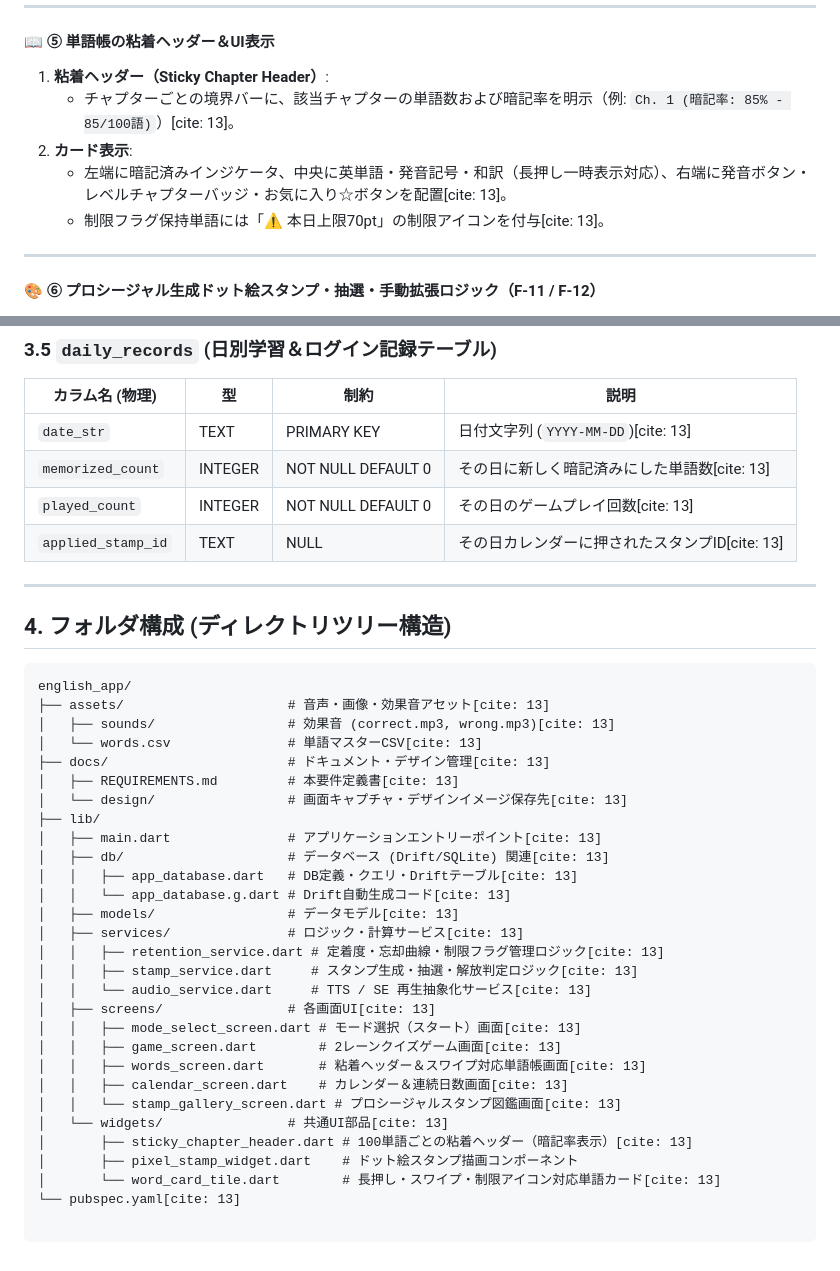
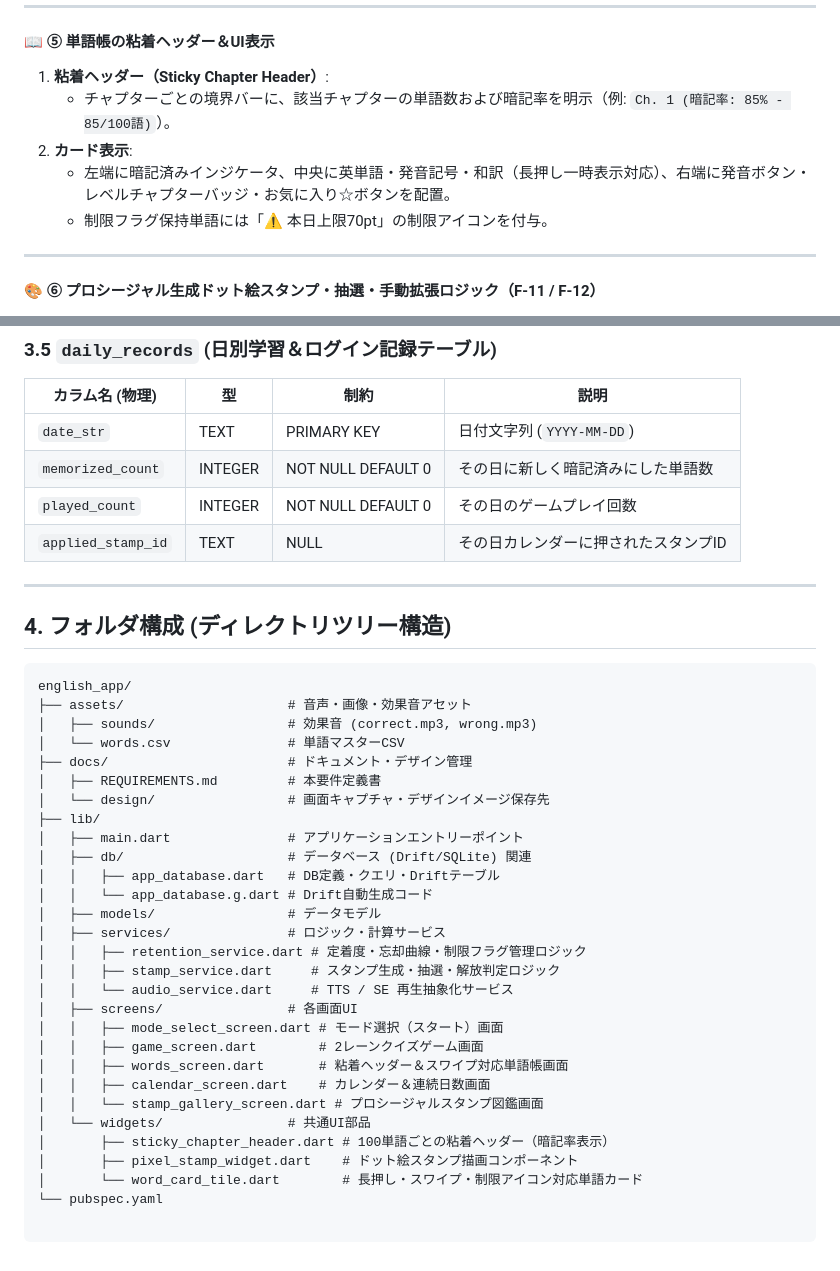
Before and after one commit to kento19970822-pixel/english_app, a Markdown page: docs/REQUIREMENTS.md, 2 parts joined by grey strips. GitHub-like rendering.

````diff
--- a/docs/REQUIREMENTS.md
+++ b/docs/REQUIREMENTS.md
@@ -142,10 +142,10 @@ $$\text{次回定着度} = \text{現在の定着度} \times \left( 1 - \frac{\te
 #### 📖 ⑤ 単語帳の粘着ヘッダー＆UI表示
 
 1. **粘着ヘッダー（Sticky Chapter Header）**:
-   * チャプターごとの境界バーに、該当チャプターの単語数および暗記率を明示（例: `Ch. 1 (暗記率: 85% - 85/100語)`）[cite: 13]。
+   * チャプターごとの境界バーに、該当チャプターの単語数および暗記率を明示（例: `Ch. 1 (暗記率: 85% - 85/100語)`）。
 2. **カード表示**:
-   * 左端に暗記済みインジケータ、中央に英単語・発音記号・和訳（長押し一時表示対応）、右端に発音ボタン・レベルチャプターバッジ・お気に入り☆ボタンを配置[cite: 13]。
-   * 制限フラグ保持単語には「⚠️ 本日上限70pt」の制限アイコンを付与[cite: 13]。
+   * 左端に暗記済みインジケータ、中央に英単語・発音記号・和訳（長押し一時表示対応）、右端に発音ボタン・レベルチャプターバッジ・お気に入り☆ボタンを配置。
+   * 制限フラグ保持単語には「⚠️ 本日上限70pt」の制限アイコンを付与。
 
 ---
 
@@ -235,10 +235,10 @@ $$\text{次回定着度} = \text{現在の定着度} \times \left( 1 - \frac{\te
 
 | カラム名 (物理) | 型 | 制約 | 説明 |
 | --- | --- | --- | --- |
-| `date_str` | TEXT | PRIMARY KEY | 日付文字列 (`YYYY-MM-DD`)[cite: 13] |
-| `memorized_count` | INTEGER | NOT NULL DEFAULT 0 | その日に新しく暗記済みにした単語数[cite: 13] |
-| `played_count` | INTEGER | NOT NULL DEFAULT 0 | その日のゲームプレイ回数[cite: 13] |
-| `applied_stamp_id` | TEXT | NULL | その日カレンダーに押されたスタンプID[cite: 13] |
+| `date_str` | TEXT | PRIMARY KEY | 日付文字列 (`YYYY-MM-DD`) |
+| `memorized_count` | INTEGER | NOT NULL DEFAULT 0 | その日に新しく暗記済みにした単語数 |
+| `played_count` | INTEGER | NOT NULL DEFAULT 0 | その日のゲームプレイ回数 |
+| `applied_stamp_id` | TEXT | NULL | その日カレンダーに押されたスタンプID |
 
 ---
 
@@ -246,30 +246,30 @@ $$\text{次回定着度} = \text{現在の定着度} \times \left( 1 - \frac{\te
 
 ```text
 english_app/
-├── assets/                     # 音声・画像・効果音アセット[cite: 13]
-│   ├── sounds/                 # 効果音 (correct.mp3, wrong.mp3)[cite: 13]
-│   └── words.csv               # 単語マスターCSV[cite: 13]
-├── docs/                       # ドキュメント・デザイン管理[cite: 13]
-│   ├── REQUIREMENTS.md         # 本要件定義書[cite: 13]
-│   └── design/                 # 画面キャプチャ・デザインイメージ保存先[cite: 13]
+├── assets/                     # 音声・画像・効果音アセット
+│   ├── sounds/                 # 効果音 (correct.mp3, wrong.mp3)
+│   └── words.csv               # 単語マスターCSV
+├── docs/                       # ドキュメント・デザイン管理
+│   ├── REQUIREMENTS.md         # 本要件定義書
+│   └── design/                 # 画面キャプチャ・デザインイメージ保存先
 ├── lib/
-│   ├── main.dart               # アプリケーションエントリーポイント[cite: 13]
-│   ├── db/                     # データベース (Drift/SQLite) 関連[cite: 13]
-│   │   ├── app_database.dart   # DB定義・クエリ・Driftテーブル[cite: 13]
-│   │   └── app_database.g.dart # Drift自動生成コード[cite: 13]
-│   ├── models/                 # データモデル[cite: 13]
-│   ├── services/               # ロジック・計算サービス[cite: 13]
-│   │   ├── retention_service.dart # 定着度・忘却曲線・制限フラグ管理ロジック[cite: 13]
-│   │   ├── stamp_service.dart     # スタンプ生成・抽選・解放判定ロジック[cite: 13]
-│   │   └── audio_service.dart     # TTS / SE 再生抽象化サービス[cite: 13]
-│   ├── screens/                # 各画面UI[cite: 13]
-│   │   ├── mode_select_screen.dart # モード選択（スタート）画面[cite: 13]
-│   │   ├── game_screen.dart        # 2レーンクイズゲーム画面[cite: 13]
-│   │   ├── words_screen.dart       # 粘着ヘッダー＆スワイプ対応単語帳画面[cite: 13]
-│   │   ├── calendar_screen.dart    # カレンダー＆連続日数画面[cite: 13]
-│   │   └── stamp_gallery_screen.dart # プロシージャルスタンプ図鑑画面[cite: 13]
-│   └── widgets/                # 共通UI部品[cite: 13]
-│       ├── sticky_chapter_header.dart # 100単語ごとの粘着ヘッダー（暗記率表示）[cite: 13]
+│   ├── main.dart               # アプリケーションエントリーポイント
+│   ├── db/                     # データベース (Drift/SQLite) 関連
+│   │   ├── app_database.dart   # DB定義・クエリ・Driftテーブル
+│   │   └── app_database.g.dart # Drift自動生成コード
+│   ├── models/                 # データモデル
+│   ├── services/               # ロジック・計算サービス
+│   │   ├── retention_service.dart # 定着度・忘却曲線・制限フラグ管理ロジック
+│   │   ├── stamp_service.dart     # スタンプ生成・抽選・解放判定ロジック
+│   │   └── audio_service.dart     # TTS / SE 再生抽象化サービス
+│   ├── screens/                # 各画面UI
+│   │   ├── mode_select_screen.dart # モード選択（スタート）画面
+│   │   ├── game_screen.dart        # 2レーンクイズゲーム画面
+│   │   ├── words_screen.dart       # 粘着ヘッダー＆スワイプ対応単語帳画面
+│   │   ├── calendar_screen.dart    # カレンダー＆連続日数画面
+│   │   └── stamp_gallery_screen.dart # プロシージャルスタンプ図鑑画面
+│   └── widgets/                # 共通UI部品
+│       ├── sticky_chapter_header.dart # 100単語ごとの粘着ヘッダー（暗記率表示）
 │       ├── pixel_stamp_widget.dart    # ドット絵スタンプ描画コンポーネント
-│       └── word_card_tile.dart        # 長押し・スワイプ・制限アイコン対応単語カード[cite: 13]
-└── pubspec.yaml[cite: 13]
+│       └── word_card_tile.dart        # 長押し・スワイプ・制限アイコン対応単語カード
+└── pubspec.yaml
````
Also changed, not shown: other parts of docs/REQUIREMENTS.md (+89 -89 lines).
